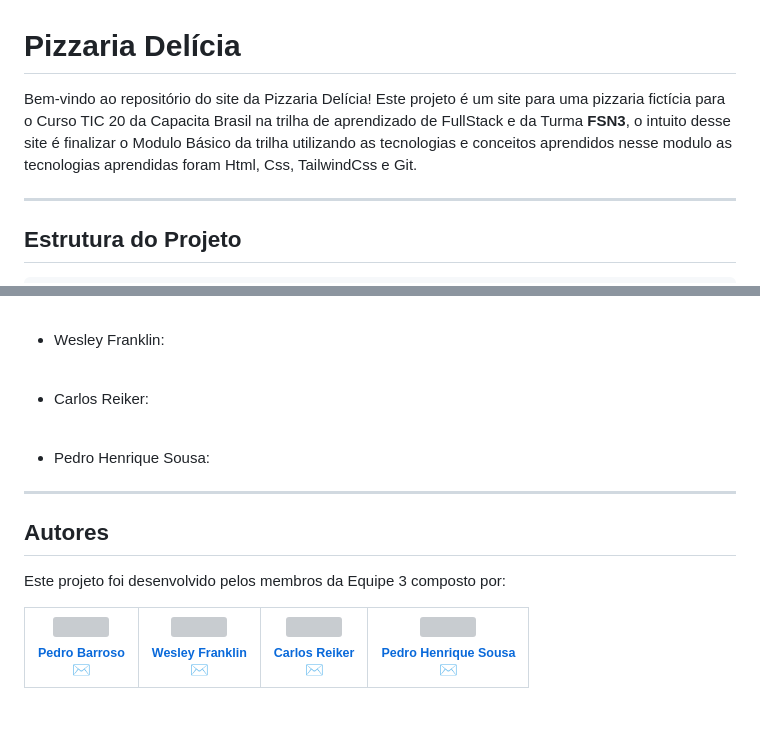
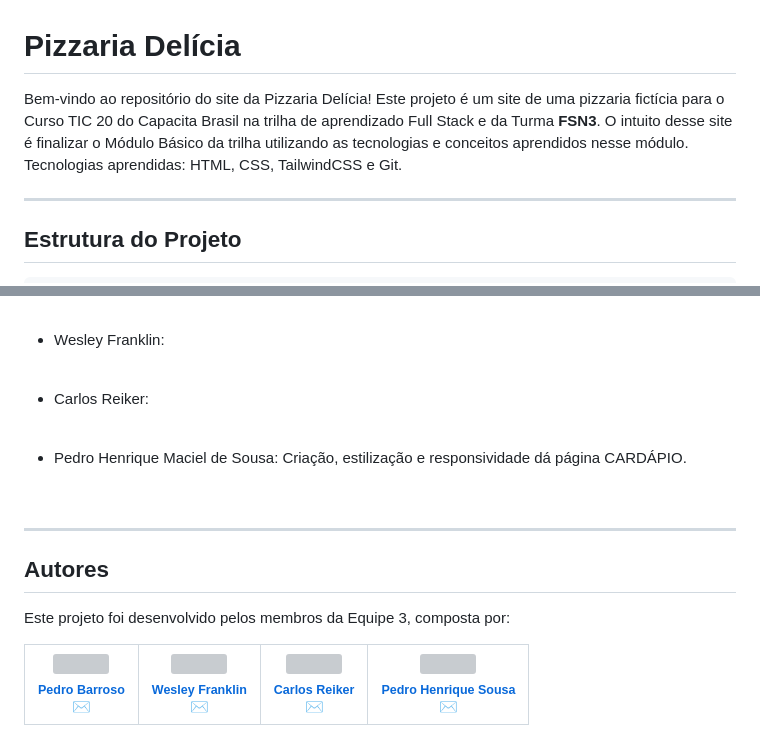
Before and after one commit to EldFranklin/StylePizzaria, a Markdown page: README.md, 2 parts joined by grey strips. GitHub-like rendering; blank space fills up the shorter version; grey boxes are pictures that could not be loaded.

Commit message:
adicionando informações ao README

```diff
--- a/README.md
+++ b/README.md
@@ -1,6 +1,6 @@
 # Pizzaria Delícia
 
-Bem-vindo ao repositório do site da Pizzaria Delícia! Este projeto é um site para uma pizzaria fictícia para o Curso TIC 20 da Capacita Brasil na trilha de aprendizado de FullStack e da Turma <strong>FSN3</strong>, o intuito desse site é finalizar o Modulo Básico da trilha utilizando as tecnologias e conceitos aprendidos nesse modulo as tecnologias aprendidas foram Html, Css, TailwindCss e Git.
+Bem-vindo ao repositório do site da Pizzaria Delícia! Este projeto é um site de uma pizzaria fictícia para o Curso TIC 20 do Capacita Brasil na trilha de aprendizado Full Stack e da Turma <strong>FSN3</strong>. O intuito desse site é finalizar o Módulo Básico da trilha utilizando as tecnologias e conceitos aprendidos nesse módulo. Tecnologias aprendidas: HTML, CSS, TailwindCSS e Git.
 
 ---
 ## Estrutura do Projeto
@@ -63,13 +63,13 @@ Bem-vindo ao repositório do site da Pizzaria Delícia! Este projeto é um site
 - Carlos Reiker:
 <br>
 
-- Pedro Henrique Sousa:
-
+- Pedro Henrique Maciel de Sousa: Criação, estilização e responsividade dá página CARDÁPIO.
+<br>
 
 ---
 ## Autores
 
-Este projeto foi desenvolvido pelos membros da Equipe 3 composto por:
+Este projeto foi desenvolvido pelos membros da Equipe 3, composta por:
 
 <table>
   <tr>
```
